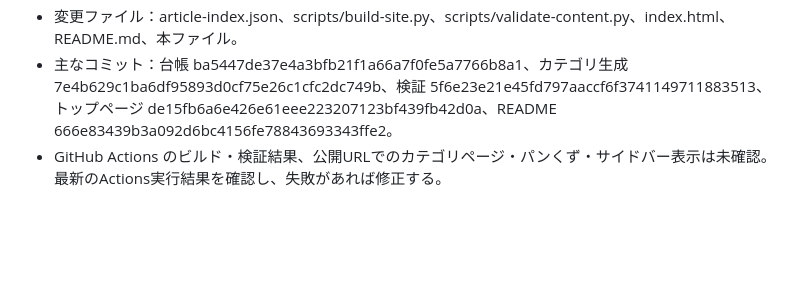
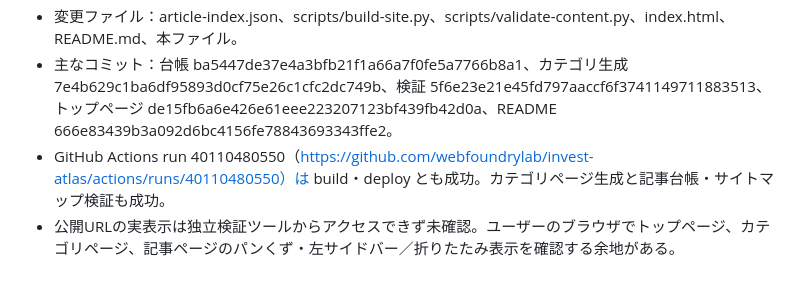
Before and after one commit to webfoundrylab/invest-atlas, a Markdown page: PROJECT-STATE.md, the part around the change. Rendered like a GitHub page; blank space fills up the shorter version.

Commit message:
Record successful hierarchical category deployment

```diff
--- a/PROJECT-STATE.md
+++ b/PROJECT-STATE.md
@@ -273,4 +273,5 @@
 - scripts/validate-content.py にカテゴリ階層とカテゴリページのサイトマップ登録チェックを追加。README.md に新しい記事登録方法を記載。
 - 変更ファイル：article-index.json、scripts/build-site.py、scripts/validate-content.py、index.html、README.md、本ファイル。
 - 主なコミット：台帳 ba5447de37e4a3bfb21f1a66a7f0fe5a7766b8a1、カテゴリ生成 7e4b629c1ba6df95893d0cf75e26c1cfc2dc749b、検証 5f6e23e21e45fd797aaccf6f3741149711883513、トップページ de15fb6a6e426e61eee223207123bf439fb42d0a、README 666e83439b3a092d6bc4156fe78843693343ffe2。
-- GitHub Actions のビルド・検証結果、公開URLでのカテゴリページ・パンくず・サイドバー表示は未確認。最新のActions実行結果を確認し、失敗があれば修正する。
+- GitHub Actions run 40110480550（https://github.com/webfoundrylab/invest-atlas/actions/runs/40110480550）は build・deploy とも成功。カテゴリページ生成と記事台帳・サイトマップ検証も成功。
+- 公開URLの実表示は独立検証ツールからアクセスできず未確認。ユーザーのブラウザでトップページ、カテゴリページ、記事ページのパンくず・左サイドバー／折りたたみ表示を確認する余地がある。
```
